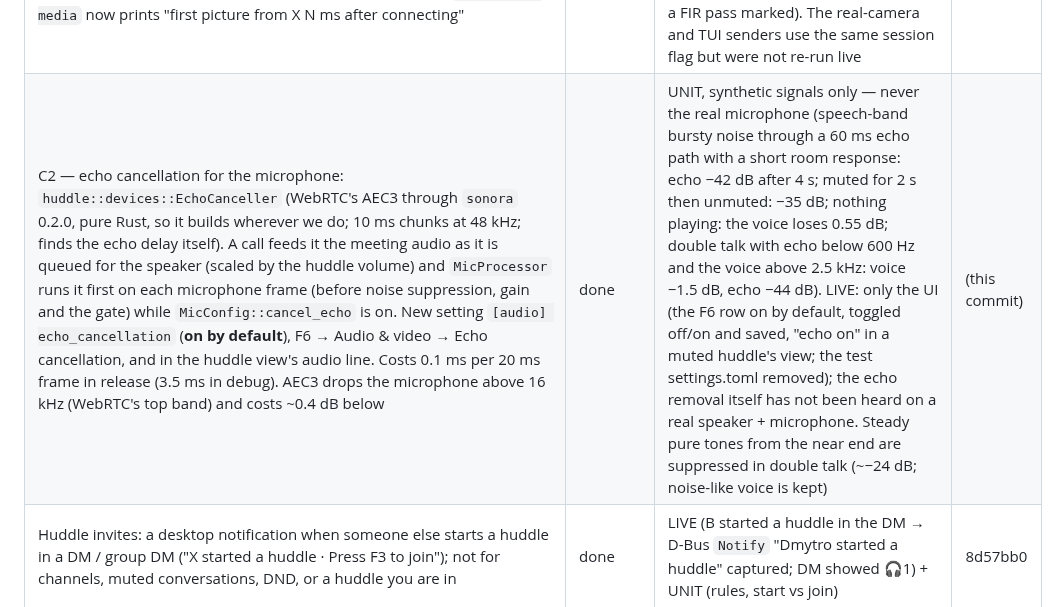
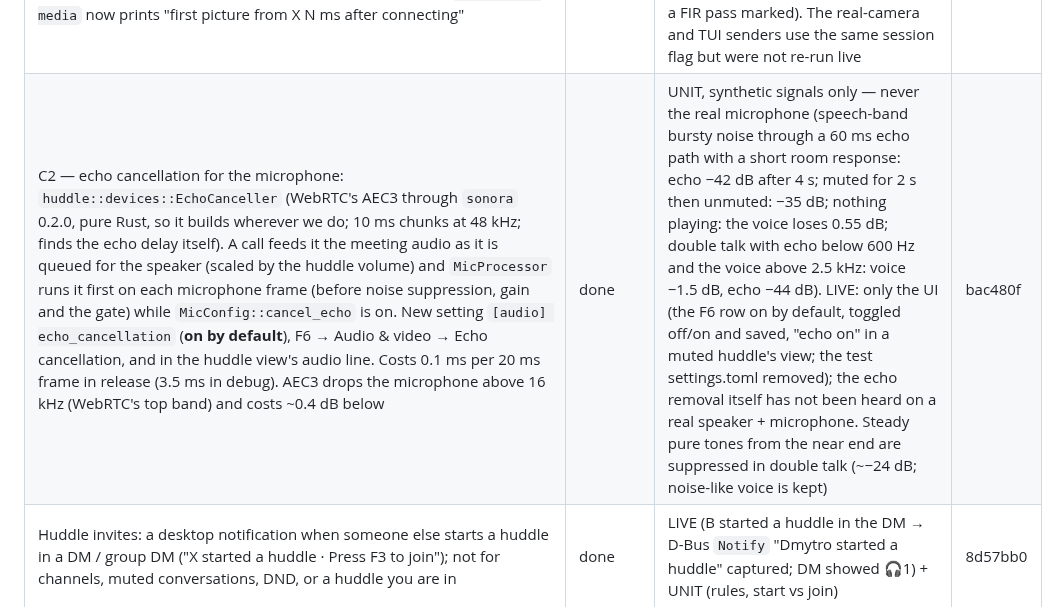
Before and after one commit to dmytrobsp/klack, a Markdown page: PROGRESS.md, the part around the change. GitHub-like rendering.

Commit message:
docs: PROGRESS for C2
Co-Authored-By: Claude Opus 5.5 <noreply@anthropic.com>

```diff
--- a/PROGRESS.md
+++ b/PROGRESS.md
@@ -92,7 +92,7 @@ background is in `../REPORT.md` and `../notes/`.
 | B3 — a stage for screen shares: while someone shares, the (first) share fills the stage and everyone else — other shares, then people — goes into a strip: a column on the right when the view is at least 3× wider than tall, else a band at the bottom (a quarter of the space, 6–12 rows / 20–40 columns); the strip uses the same layout as the grid, so it shrinks and scrolls with markers | done | LIVE (B's share on the stage, B's camera (lit, speaking) and A in the bottom band) + UNIT (wide and tall splits, no strip when alone). The right-hand column is unit-tested only (the test window is taller than wide) | 1a2a2aa |
 | B4 — select and maximize any tile (every tile, as in Slack's client): the huddle view takes the keyboard focus when it opens (new `huddle_view` key context, in Tab order instead of the hidden messages): arrows / hjkl move the selection (grid-aware: up/down by a row; with a share on the stage, up from the strip's first row reaches the stage), Enter / Space / f maximizes the selected tile or shows all tiles again, Esc restores and then moves to the sidebar; a click selects a tile, a click on the selected tile maximizes/restores it; the selection is kept in view (scrolls), shown by a highlighted title and an accent border (a speaking tile's green wins); status-bar hints "Enter maximize · → next tile · Esc back" | done | LIVE (B's share + camera + A: → selected the share, ↓ B's camera in the strip, Enter maximized it, Esc restored; a click selected A's tile, a second click maximized it, Esc, Esc → sidebar) + UNIT (navigation incl. the stage, select/maximize/back/click) | c8cd933 |
 | C1 — answer keyframe requests (PLI/FIR) on our video senders (camera, test camera, screen share): a last (app-most, slot 14 000) interceptor `KeyframeRequests` in `huddle::media` marks inbound PLI/FIR `DeliverToApplication` and drops the other inbound RTCP (the interceptors before it have acted on it); a task polls the camera track's `TrackLocalEvent::OnRtcpPacket` and sets the session's keyframe flag, which every encoder already honours via `VideoSink::keyframe_wanted` (logged at debug: "keyframe request from the server: PLI"). `ctl huddle-media` now prints "first picture from X N ms after connecting" | done | LIVE (B `--video-test` + `--share-test`, A joined 4×: first picture 208–269 ms after connecting for both the camera and the share; 3 more camera-only joins 235–255 ms; B logged 20 PLIs, about two per join — at subscribe and ~3 s later; baseline with the flag-setting disabled: 218, 796, 989, 936 ms) + UNIT (real wire bytes: an RR stops, a PLI in a compound and a FIR pass marked). The real-camera and TUI senders use the same session flag but were not re-run live | 2a47d91 |
-| C2 — echo cancellation for the microphone: `huddle::devices::EchoCanceller` (WebRTC's AEC3 through `sonora` 0.2.0, pure Rust, so it builds wherever we do; 10 ms chunks at 48 kHz; finds the echo delay itself). A call feeds it the meeting audio as it is queued for the speaker (scaled by the huddle volume) and `MicProcessor` runs it first on each microphone frame (before noise suppression, gain and the gate) while `MicConfig::cancel_echo` is on. New setting `[audio] echo_cancellation` (**on by default**), F6 → Audio & video → Echo cancellation, and in the huddle view's audio line. Costs 0.1 ms per 20 ms frame in release (3.5 ms in debug). AEC3 drops the microphone above 16 kHz (WebRTC's top band) and costs ~0.4 dB below | done | UNIT, synthetic signals only — never the real microphone (speech-band bursty noise through a 60 ms echo path with a short room response: echo −42 dB after 4 s; muted for 2 s then unmuted: −35 dB; nothing playing: the voice loses 0.55 dB; double talk with echo below 600 Hz and the voice above 2.5 kHz: voice −1.5 dB, echo −44 dB). LIVE: only the UI (the F6 row on by default, toggled off/on and saved, "echo on" in a muted huddle's view; the test settings.toml removed); the echo removal itself has not been heard on a real speaker + microphone. Steady pure tones from the near end are suppressed in double talk (~−24 dB; noise-like voice is kept) | (this commit) |
+| C2 — echo cancellation for the microphone: `huddle::devices::EchoCanceller` (WebRTC's AEC3 through `sonora` 0.2.0, pure Rust, so it builds wherever we do; 10 ms chunks at 48 kHz; finds the echo delay itself). A call feeds it the meeting audio as it is queued for the speaker (scaled by the huddle volume) and `MicProcessor` runs it first on each microphone frame (before noise suppression, gain and the gate) while `MicConfig::cancel_echo` is on. New setting `[audio] echo_cancellation` (**on by default**), F6 → Audio & video → Echo cancellation, and in the huddle view's audio line. Costs 0.1 ms per 20 ms frame in release (3.5 ms in debug). AEC3 drops the microphone above 16 kHz (WebRTC's top band) and costs ~0.4 dB below | done | UNIT, synthetic signals only — never the real microphone (speech-band bursty noise through a 60 ms echo path with a short room response: echo −42 dB after 4 s; muted for 2 s then unmuted: −35 dB; nothing playing: the voice loses 0.55 dB; double talk with echo below 600 Hz and the voice above 2.5 kHz: voice −1.5 dB, echo −44 dB). LIVE: only the UI (the F6 row on by default, toggled off/on and saved, "echo on" in a muted huddle's view; the test settings.toml removed); the echo removal itself has not been heard on a real speaker + microphone. Steady pure tones from the near end are suppressed in double talk (~−24 dB; noise-like voice is kept) | bac480f |
 | Huddle invites: a desktop notification when someone else starts a huddle in a DM / group DM ("X started a huddle · Press F3 to join"); not for channels, muted conversations, DND, or a huddle you are in | done | LIVE (B started a huddle in the DM → D-Bus `Notify` "Dmytro started a huddle" captured; DM showed 🎧1) + UNIT (rules, start vs join) | 8d57bb0 |
 | Audio device selection: `SLACKTUI_AUDIO_INPUT` / `SLACKTUI_AUDIO_OUTPUT` match a device id or name (case-insensitive part); a named device that is missing is an error, never a fallback; `ctl audio-devices` lists `<id> — <name>` | done | LIVE (listing; `SLACKTUI_AUDIO_OUTPUT=nonexistent-device` → call bar "no sound: no output device matching…", no playback stream created) + UNIT (matching) | a708e3b |
 | Huddles in the TUI: F3 joins/starts the current conversation's huddle (`rooms.join`) or leaves; joins **muted** (the microphone is opened only while unmuted); F4 mute/unmute (AUDIO_CONTROL); call bar with participants, speaking 🔊 and muted 🔇; the meeting mix plays on the default output (cpal, resampled); sidebar shows `🎧N` on conversations with an active huddle (live `sh_room_join/leave/update`) | done | LIVE (B started a huddle in #social with a 440 Hz tone → `🎧1` appeared in A's sidebar; F3 joined: call bar listed B speaking and A muted; slacktui's own PipeWire playback stream carried the tone, −29.8 dB at 440 Hz vs −77.5 dB at 2 kHz; B's roster showed A `muted: true`; F3 left and B's roster dropped A) + UNIT (resampler, mixdown, roster rules, huddle tracking). **Microphone capture NOT verified live** (not recording the user's room); the send path itself is verified with `ctl huddle-media --tone`. | 4be3870 |
```
